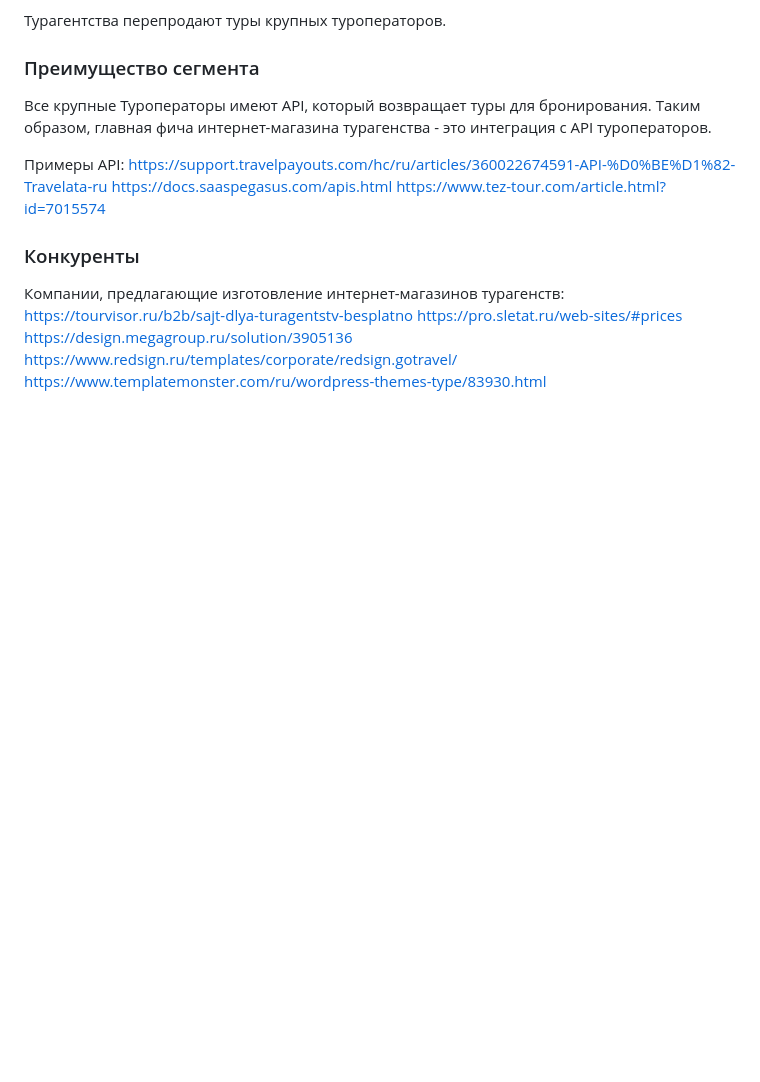
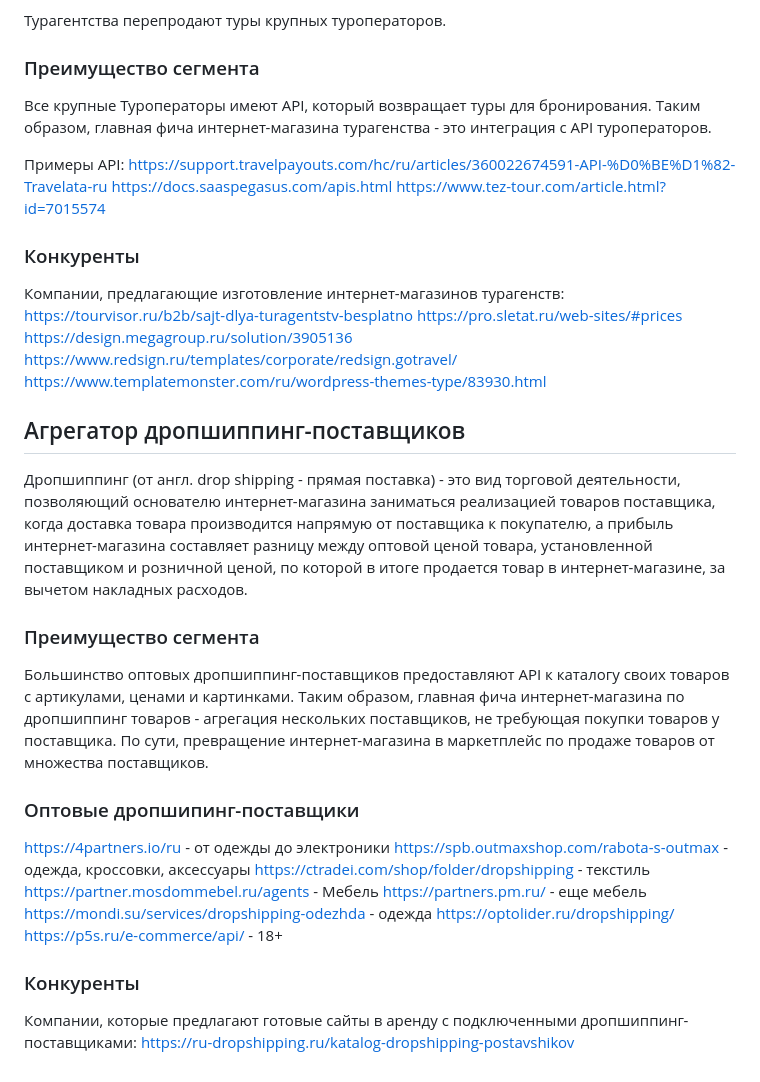
Before and after one commit to devzz-community/uni-plaza, a Markdown page: documentation/product_research.md, the part around the change. GitHub-like rendering; blank space fills up the shorter version.

Commit message:
исследование рынка. агрегатор дропшиппинг-поставщиков

```diff
--- a/documentation/product_research.md
+++ b/documentation/product_research.md
@@ -42,3 +42,33 @@ https://pro.sletat.ru/web-sites/#prices
 https://design.megagroup.ru/solution/3905136
 https://www.redsign.ru/templates/corporate/redsign.gotravel/
 https://www.templatemonster.com/ru/wordpress-themes-type/83930.html
+
+
+## Агрегатор дропшиппинг-поставщиков
+
+Дропшиппинг (от англ. drop shipping - прямая поставка) - это вид торговой деятельности,
+позволяющий основателю интернет-магазина заниматься реализацией товаров поставщика,
+когда доставка товара производится напрямую от поставщика к покупателю, а прибыль
+интернет-магазина составляет разницу между оптовой ценой товара, установленной поставщиком
+и розничной ценой, по которой в итоге продается товар в интернет-магазине,
+за вычетом накладных расходов.
+
+### Преимущество сегмента
+Большинство оптовых дропшиппинг-поставщиков предоставляют API к каталогу своих товаров
+с артикулами, ценами и картинками. Таким образом, главная фича интернет-магазина
+по дропшиппинг товаров - агрегация нескольких поставщиков, не требующая покупки товаров у поставщика.
+По сути, превращение интернет-магазина в маркетплейс по продаже товаров от множества поставщиков.
+
+### Оптовые дропшипинг-поставщики
+https://4partners.io/ru  -  от одежды до электроники
+https://spb.outmaxshop.com/rabota-s-outmax  - одежда, кроссовки, аксессуары
+https://ctradei.com/shop/folder/dropshipping   -  текстиль
+https://partner.mosdommebel.ru/agents   - Мебель
+https://partners.pm.ru/   - еще мебель
+https://mondi.su/services/dropshipping-odezhda  - одежда
+https://optolider.ru/dropshipping/
+https://p5s.ru/e-commerce/api/   - 18+
+
+### Конкуренты
+Компании, которые предлагают готовые сайты в аренду с подключенными дропшиппинг-поставщиками:
+https://ru-dropshipping.ru/katalog-dropshipping-postavshikov
```
